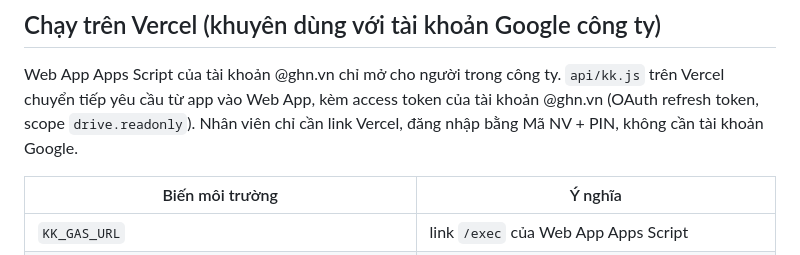
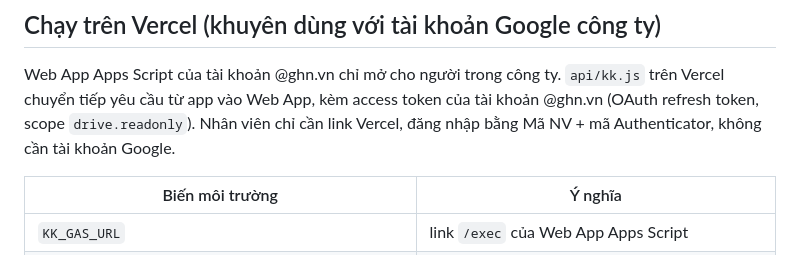
Before and after one commit to quynh2011/kiemke-cod, a Markdown page: README.md, the part around the change. Drawn GitHub-style.

Commit message:
README: Authenticator
Co-Authored-By: Claude Opus 5.5 <noreply@anthropic.com>
Claude-Session: https://claude.ai/code/session_01SdA7HFKYqXw6SBxXGB8HGq

```diff
--- a/README.md
+++ b/README.md
@@ -12,7 +12,7 @@ Web app trên điện thoại để kiểm kê **đơn COD giá trị cao** (dan
 
 Web App Apps Script của tài khoản @ghn.vn chỉ mở cho người trong công ty. `api/kk.js` trên Vercel chuyển tiếp yêu cầu
 từ app vào Web App, kèm access token của tài khoản @ghn.vn (OAuth refresh token, scope `drive.readonly`).
-Nhân viên chỉ cần link Vercel, đăng nhập bằng Mã NV + PIN, không cần tài khoản Google.
+Nhân viên chỉ cần link Vercel, đăng nhập bằng Mã NV + mã Authenticator, không cần tài khoản Google.
 
 | Biến môi trường | Ý nghĩa |
 |---|---|
```
